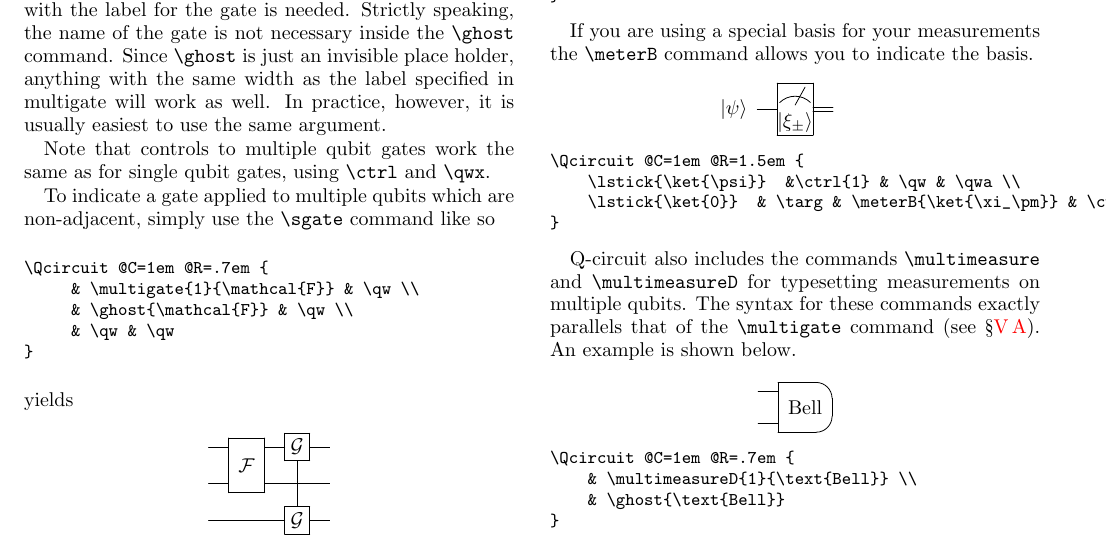
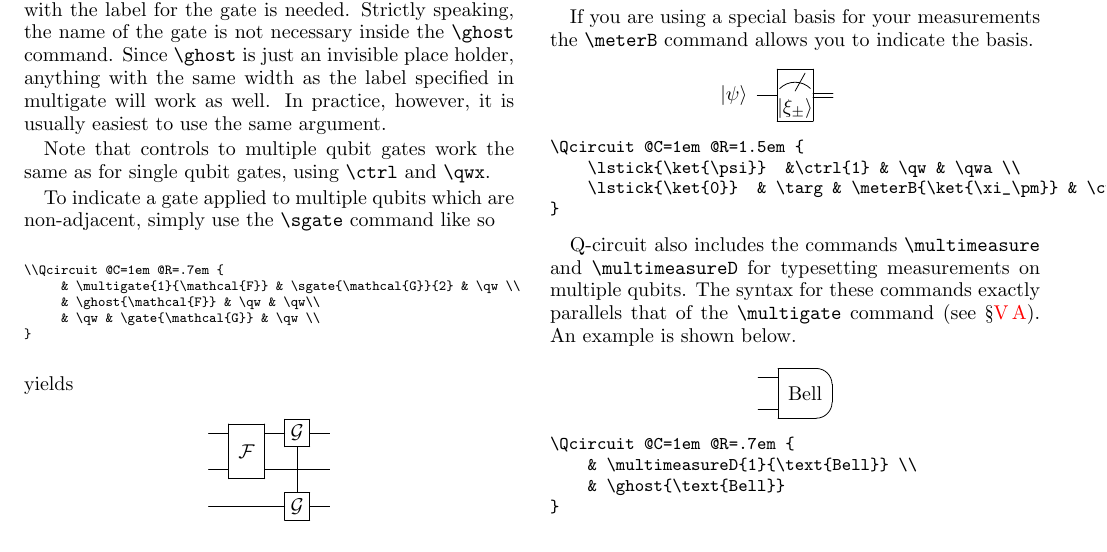
Before and after one commit to CQuIC/qcircuit, a LaTeX paper (Qtutorial.tex): part of page 4 of 8, cut so that both start at the same text. Compiled offline with pdfLaTeX.

Commit message:
Update documentation for sgate command
I noticed the documentation for the sgate command
was slightly incorrect; in particular, the command
was not actually presented in the code snippet
above the graphic! As such, users might be a bit
confused as to what the command does. We incorporate
an explicit call to the command to clarify that.

```diff
--- a/Qtutorial.tex
+++ b/Qtutorial.tex
@@ -352,10 +352,10 @@ qubit gates, using \verb=\ctrl= and \verb=\qwx=.
 
 To indicate a gate applied to multiple qubits which are non-adjacent, simply use the \verb=\sgate= command like so
 
-{\small \begin{verbatim}\Qcircuit @C=1em @R=.7em {
-     & \multigate{1}{\mathcal{F}} & \qw \\
-     & \ghost{\mathcal{F}} & \qw \\
-     & \qw & \qw
+{\scriptsize   \begin{verbatim}\\Qcircuit @C=1em @R=.7em {
+     & \multigate{1}{\mathcal{F}} & \sgate{\mathcal{G}}{2} & \qw \\
+     & \ghost{\mathcal{F}} & \qw & \qw\\
+     & \qw & \gate{\mathcal{G}} & \qw \\
 }\end{verbatim}}
 \noindent yields
 \[ \Qcircuit @C=1em @R=.7em {
```
